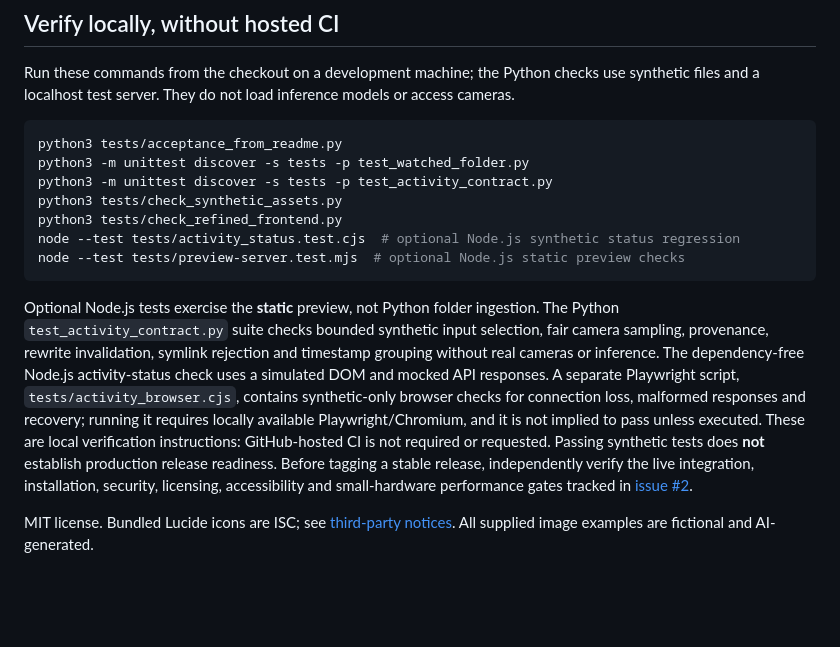
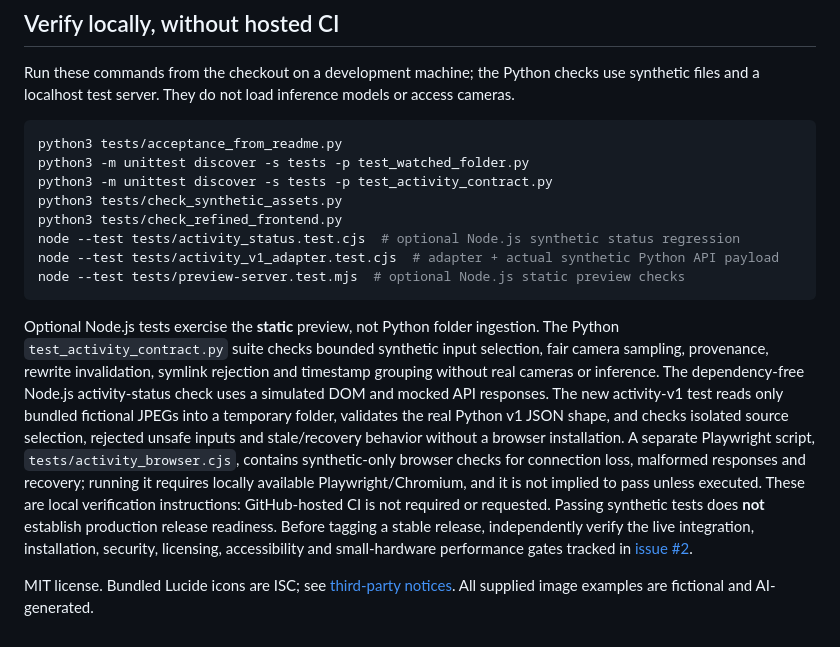
Before and after one commit to matthewhand/funes-vision, a Markdown page: README.md, the part around one of its changes. GitHub-like rendering; blank space fills up the shorter version.

````diff
--- a/README.md
+++ b/README.md
@@ -131,9 +134,10 @@ python3 -m unittest discover -s tests -p test_activity_contract.py
 python3 tests/check_synthetic_assets.py
 python3 tests/check_refined_frontend.py
 node --test tests/activity_status.test.cjs  # optional Node.js synthetic status regression
+node --test tests/activity_v1_adapter.test.cjs  # adapter + actual synthetic Python API payload
 node --test tests/preview-server.test.mjs  # optional Node.js static preview checks
 ```
 
-Optional Node.js tests exercise the **static** preview, not Python folder ingestion. The Python `test_activity_contract.py` suite checks bounded synthetic input selection, fair camera sampling, provenance, rewrite invalidation, symlink rejection and timestamp grouping without real cameras or inference. The dependency-free Node.js activity-status check uses a simulated DOM and mocked API responses. A separate Playwright script, `tests/activity_browser.cjs`, contains synthetic-only browser checks for connection loss, malformed responses and recovery; running it requires locally available Playwright/Chromium, and it is not implied to pass unless executed. These are local verification instructions: GitHub-hosted CI is not required or requested. Passing synthetic tests does **not** establish production release readiness. Before tagging a stable release, independently verify the live integration, installation, security, licensing, accessibility and small-hardware performance gates tracked in [issue #2](https://github.com/matthewhand/funes-vision/issues/2).
+Optional Node.js tests exercise the **static** preview, not Python folder ingestion. The Python `test_activity_contract.py` suite checks bounded synthetic input selection, fair camera sampling, provenance, rewrite invalidation, symlink rejection and timestamp grouping without real cameras or inference. The dependency-free Node.js activity-status check uses a simulated DOM and mocked API responses. The new activity-v1 test reads only bundled fictional JPEGs into a temporary folder, validates the real Python v1 JSON shape, and checks isolated source selection, rejected unsafe inputs and stale/recovery behavior without a browser installation. A separate Playwright script, `tests/activity_browser.cjs`, contains synthetic-only browser checks for connection loss, malformed responses and recovery; running it requires locally available Playwright/Chromium, and it is not implied to pass unless executed. These are local verification instructions: GitHub-hosted CI is not required or requested. Passing synthetic tests does **not** establish production release readiness. Before tagging a stable release, independently verify the live integration, installation, security, licensing, accessibility and small-hardware performance gates tracked in [issue #2](https://github.com/matthewhand/funes-vision/issues/2).
 
 MIT license. Bundled Lucide icons are ISC; see [third-party notices](THIRD_PARTY_NOTICES.md). All supplied image examples are fictional and AI-generated.
````
Also changed, not shown: other parts of README.md (+10 -7 lines).
